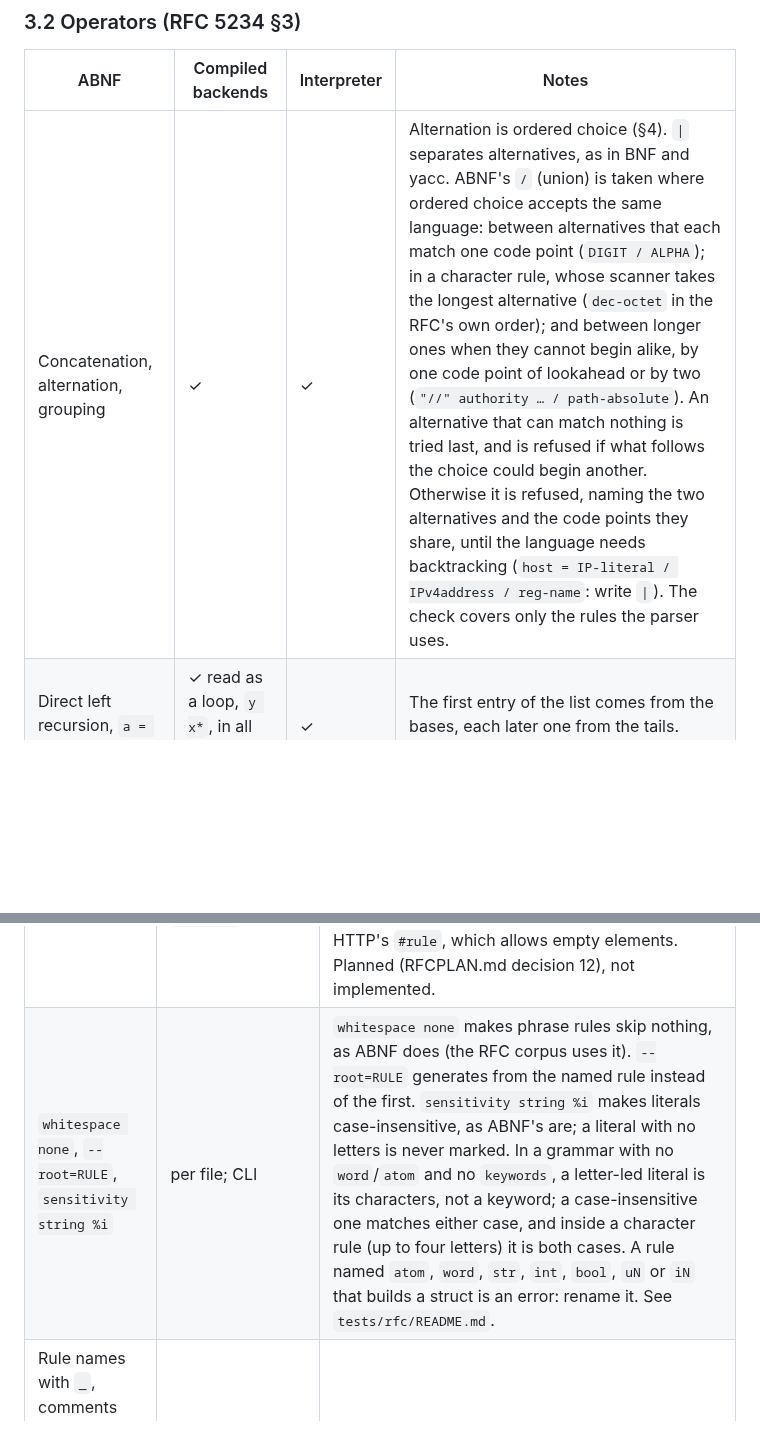
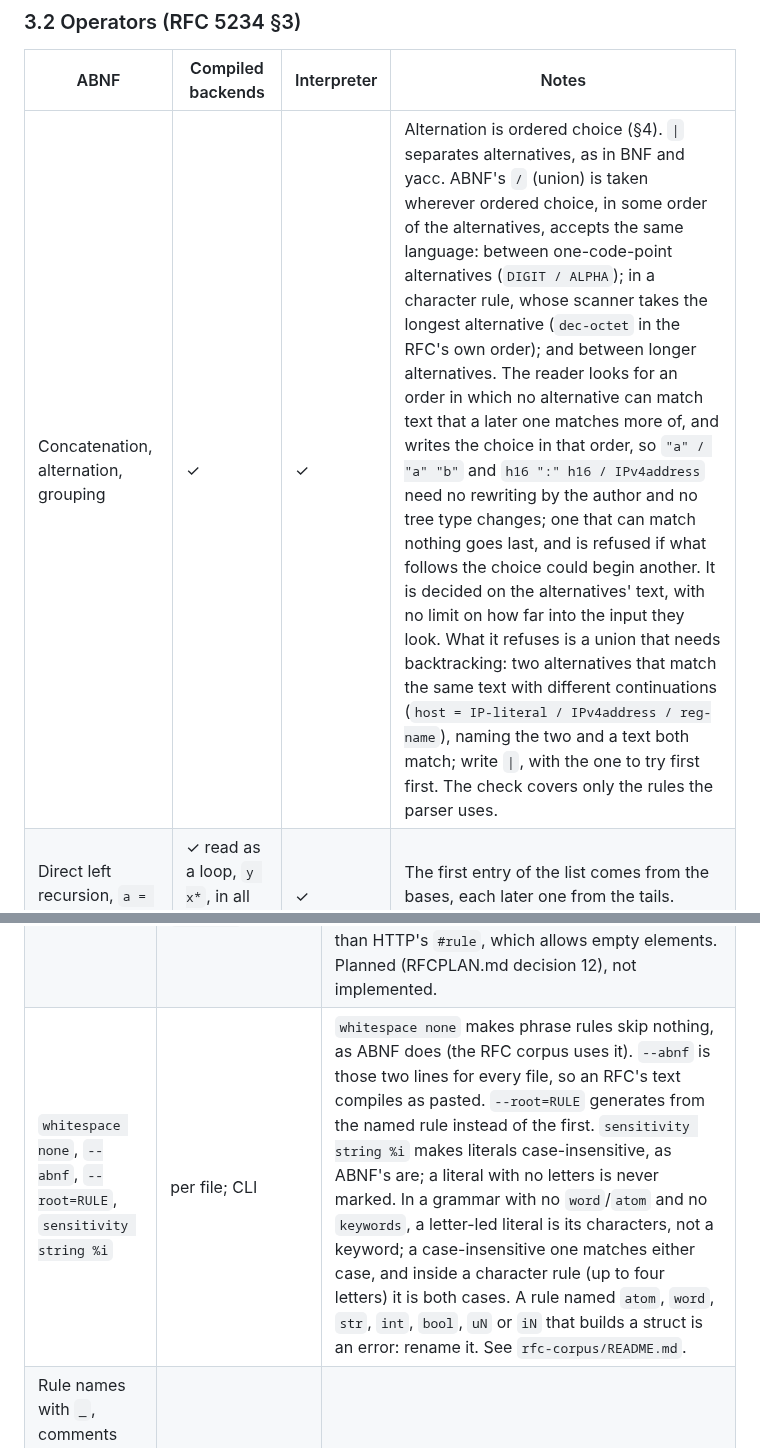
Before and after one commit to moebiusV/hbnf, a Markdown page: ABNF.md, 2 parts joined by grey strips. Rendered like a GitHub page; blank space fills up the shorter version.

```diff
--- a/ABNF.md
+++ b/ABNF.md
@@ -107,7 +107,7 @@ shapes compiled into parsers for a different language.
 
 | ABNF | Compiled backends | Interpreter | Notes |
 |---|---|---|---|
-| Concatenation, alternation, grouping | ✓ | ✓ | Alternation is ordered choice (§4). `\|` separates alternatives, as in BNF and yacc. ABNF's `/` (union) is taken where ordered choice accepts the same language: between alternatives that each match one code point (`DIGIT / ALPHA`); in a character rule, whose scanner takes the longest alternative (`dec-octet` in the RFC's own order); and between longer ones when they cannot begin alike, by one code point of lookahead or by two (`"//" authority … / path-absolute`). An alternative that can match nothing is tried last, and is refused if what follows the choice could begin another. Otherwise it is refused, naming the two alternatives and the code points they share, until the language needs backtracking (`host = IP-literal / IPv4address / reg-name`: write `\|`). The check covers only the rules the parser uses. |
+| Concatenation, alternation, grouping | ✓ | ✓ | Alternation is ordered choice (§4). `\|` separates alternatives, as in BNF and yacc. ABNF's `/` (union) is taken wherever ordered choice, in some order of the alternatives, accepts the same language: between one-code-point alternatives (`DIGIT / ALPHA`); in a character rule, whose scanner takes the longest alternative (`dec-octet` in the RFC's own order); and between longer alternatives. The reader looks for an order in which no alternative can match text that a later one matches more of, and writes the choice in that order, so `"a" / "a" "b"` and `h16 ":" h16 / IPv4address` need no rewriting by the author and no tree type changes; one that can match nothing goes last, and is refused if what follows the choice could begin another. It is decided on the alternatives' text, with no limit on how far into the input they look. What it refuses is a union that needs backtracking: two alternatives that match the same text with different continuations (`host = IP-literal / IPv4address / reg-name`), naming the two and a text both match; write `\|`, with the one to try first first. The check covers only the rules the parser uses. |
 | Direct left recursion, `a = a x \| y` | ✓ read as a loop, `y x*`, in all four backends | ✓ | The first entry of the list comes from the bases, each later one from the tails. Indirect left recursion is refused. |
 | `( a \| b )` inside a sequence | ✓ lifted into a rule of its own | ✓ | `x = a ( b \| c ) d` is read as `x = a x_1 d`, `x_1 = b \| c` before code generation (`Lift`), so all four backends take it; a literal-only alternation is an enum. A plain `( a b )` is spliced in. Before RFCPLAN.md step 2 it was refused, and before that flattened to `a b` |
 | `[ … ]` as a whole rule | ✓ | ✓ | |
@@ -171,7 +172,7 @@ of them again (a later `=` overrides).
 | Escapes in literals | `\a \b \f \n \r \t \v \\ \" \' \xHH` | `\xHH` reads hex digits greedily, as in C |
 | Negation | `~rule`, `*~rule` | `~rule` matches one code point not in the set `rule` matches (a complement); repetition composes, so `*~rule` is "until rule" (SNOBOL's `BREAK`).  A hbnf extension — ABNF has no negation — planned (RFCPLAN.md decision 11), not implemented. |
 | Comma list | `n#m element`, `#element` | `#` is `*` with an implicit comma separator: `n#m` is comma-separated repetition, `#element` is `1#element`, sugar for `element *("," element)`.  Inherits parse.y's list semantics (no trailing comma, no empty elements); deliberately stricter than HTTP's `#rule`, which allows empty elements.  Planned (RFCPLAN.md decision 12), not implemented. |
-| `whitespace none`, `--root=RULE`, `sensitivity string %i` | per file; CLI | `whitespace none` makes phrase rules skip nothing, as ABNF does (the RFC corpus uses it). `--root=RULE` generates from the named rule instead of the first. `sensitivity string %i` makes literals case-insensitive, as ABNF's are; a literal with no letters is never marked. In a grammar with no `word`/`atom` and no `keywords`, a letter-led literal is its characters, not a keyword; a case-insensitive one matches either case, and inside a character rule (up to four letters) it is both cases. A rule named `atom`, `word`, `str`, `int`, `bool`, `uN` or `iN` that builds a struct is an error: rename it. See `tests/rfc/README.md`. |
+| `whitespace none`, `--abnf`, `--root=RULE`, `sensitivity string %i` | per file; CLI | `whitespace none` makes phrase rules skip nothing, as ABNF does (the RFC corpus uses it). `--abnf` is those two lines for every file, so an RFC's text compiles as pasted. `--root=RULE` generates from the named rule instead of the first. `sensitivity string %i` makes literals case-insensitive, as ABNF's are; a literal with no letters is never marked. In a grammar with no `word`/`atom` and no `keywords`, a letter-led literal is its characters, not a keyword; a case-insensitive one matches either case, and inside a character rule (up to four letters) it is both cases. A rule named `atom`, `word`, `str`, `int`, `bool`, `uN` or `iN` that builds a struct is an error: rename it. See `rfc-corpus/README.md`. |
 | Rule names with `_`, comments carried into output, newline-before-`\|` continuation | — | ✓ |
 | Left recursion | `xs = xs "," x \| x` | Direct left recursion is read as a loop (`x ("," x)*`) in all four backends; indirect left recursion is refused |
 
```
Also changed, not shown: other parts of ABNF.md (+6 -5 lines), RFCPLAN.md (+36 -27 lines).
